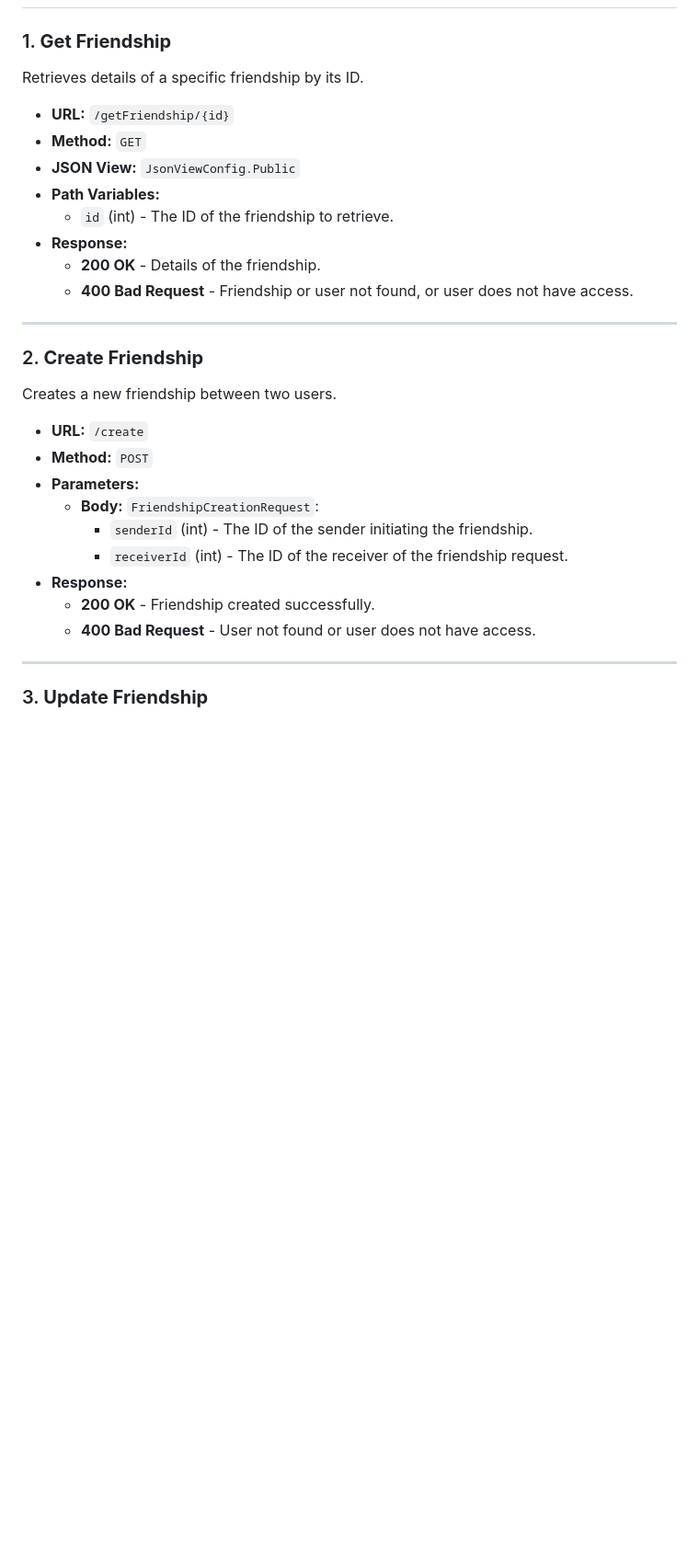
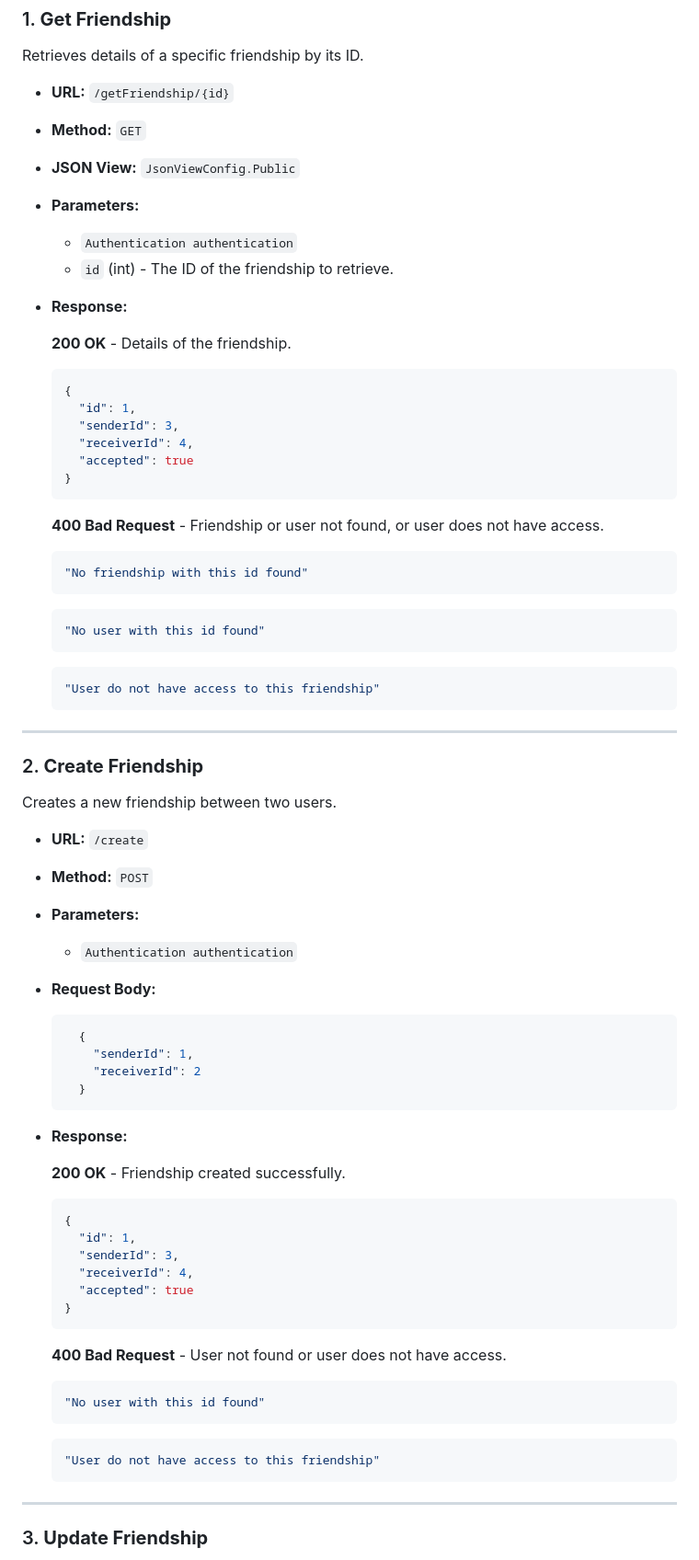
Before and after one commit to MarcinPolewski/Project-flashcards, a Markdown page: ENDPOINTS_DOCUMENTATION.md, the part around one of its changes. Shown at 92% size. GitHub-like rendering; blank space fills up the shorter version.

Commit message:
Added some examples of json data to FriendshipController

````diff
--- a/ENDPOINTS_DOCUMENTATION.md
+++ b/ENDPOINTS_DOCUMENTATION.md
@@ -1314,12 +1314,30 @@ Retrieves details of a specific friendship by its ID.
 - **URL:** `/getFriendship/{id}`
 - **Method:** `GET`
 - **JSON View:** `JsonViewConfig.Public`
-- **Path Variables:**
+- **Parameters:**
+    - `Authentication authentication`
     - `id` (int) - The ID of the friendship to retrieve.
 - **Response:**
-    - **200 OK** - Details of the friendship.
-    - **400 Bad Request** - Friendship or user not found, or user does not have access.
-
+
+  **200 OK** - Details of the friendship.
+  ```json
+  {
+    "id": 1,
+    "senderId": 3,
+    "receiverId": 4,
+    "accepted": true
+  }
+  ```
+  **400 Bad Request** - Friendship or user not found, or user does not have access.
+  ```json
+  "No friendship with this id found"
+  ```
+  ```json
+  "No user with this id found"
+  ```
+  ```json
+  "User do not have access to this friendship"
+  ```
 ---
 
 ### 2. **Create Friendship**
@@ -1328,13 +1346,33 @@ Creates a new friendship between two users.
 - **URL:** `/create`
 - **Method:** `POST`
 - **Parameters:**
-    - **Body:** `FriendshipCreationRequest`:
-        - `senderId` (int) - The ID of the sender initiating the friendship.
-        - `receiverId` (int) - The ID of the receiver of the friendship request.
-- **Response:**
-    - **200 OK** - Friendship created successfully.
-    - **400 Bad Request** - User not found or user does not have access.
-
+  - `Authentication authentication`
+
+- **Request Body:**
+  ```json
+    {
+      "senderId": 1,
+      "receiverId": 2
+    }
+  ```
+- **Response:**
+
+  **200 OK** - Friendship created successfully.
+  ```json
+  {
+    "id": 1,
+    "senderId": 3,
+    "receiverId": 4,
+    "accepted": true
+  }
+  ```
+  **400 Bad Request** - User not found or user does not have access.
+  ```json
+  "No user with this id found"
+  ```
+  ```json
+  "User do not have access to this friendship"
+  ```
 ---
 
 ### 3. **Update Friendship**
````
Also changed, not shown: other parts of ENDPOINTS_DOCUMENTATION.md (+74 -40 lines).
